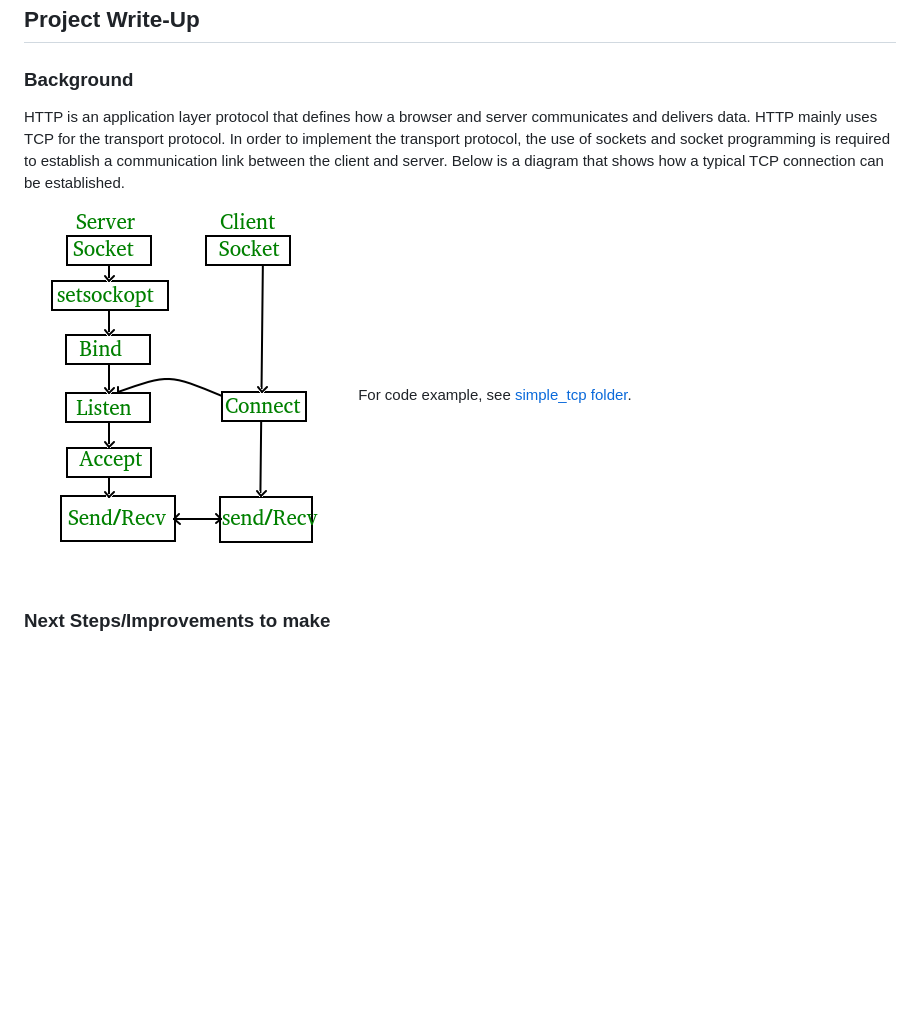
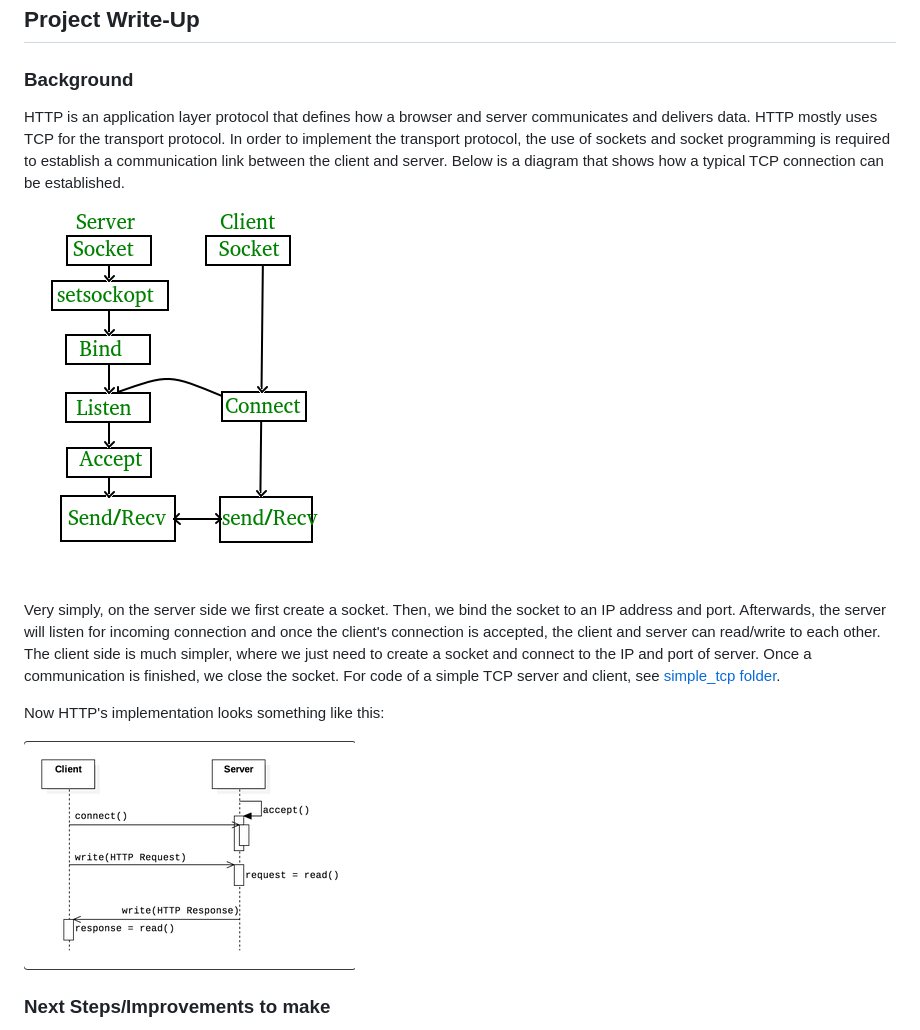
Before and after one commit to jamesyoung-15/http-server, a Markdown page: README.MD, the part around the change. GitHub-like rendering; pictures changed too: src/media/http-diagram.png (added); blank space fills up the shorter version.

```diff
--- a/README.MD
+++ b/README.MD
@@ -11,11 +11,15 @@ gcc http-server.c -o http-server.o
 
 ## Project Write-Up
 ### Background
-HTTP is an application layer protocol that defines how a browser and server communicates and delivers data. HTTP mainly uses TCP for the transport protocol. In order to implement the transport protocol, the use of sockets and socket programming is required to establish a communication link between the client and server. Below is a diagram that shows how a typical TCP connection can be established.
+HTTP is an application layer protocol that defines how a browser and server communicates and delivers data. HTTP mostly uses TCP for the transport protocol. In order to implement the transport protocol, the use of sockets and socket programming is required to establish a communication link between the client and server. Below is a diagram that shows how a typical TCP connection can be established.
 
 ![alt text](./src/media/simple-socket-diagram.png)
-For code example, see [simple_tcp folder](https://github.com/jamesyoung-15/http-server/tree/main/simple_tcp).
 
+Very simply, on the server side we first create a socket. Then, we bind the socket to an IP address and port. Afterwards, the server will listen for incoming connection and once the client's connection is accepted, the client and server can read/write to each other. The client side is much simpler, where we just need to create a socket and connect to the IP and port of server. Once a communication is finished, we close the socket. For code of a simple TCP server and client, see [simple_tcp folder](https://github.com/jamesyoung-15/http-server/tree/main/simple_tcp).
+
+Now HTTP's implementation looks something like this:
+
+![alt text](./src/media/http-diagram.png)
 
 
 ### Next Steps/Improvements to make
```
